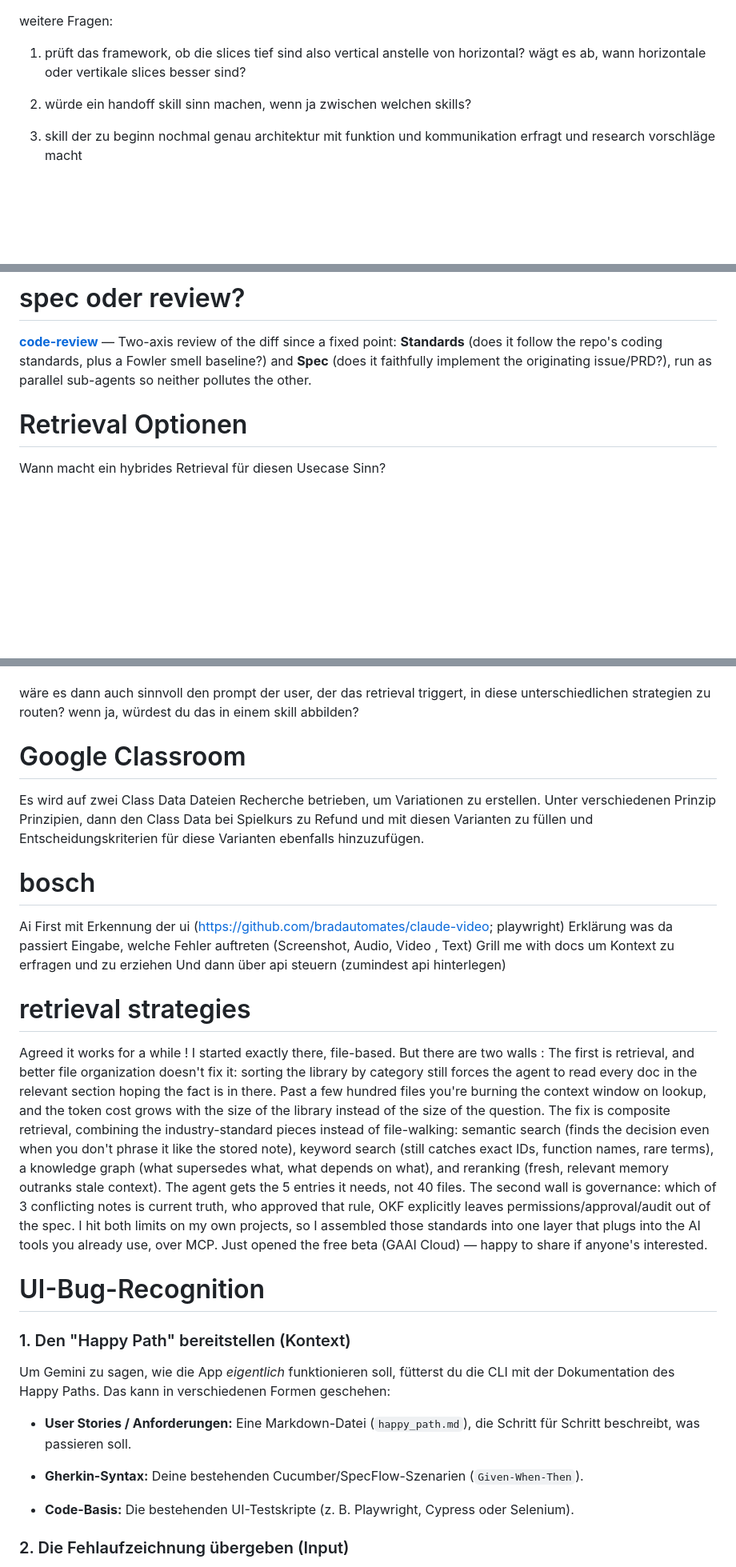
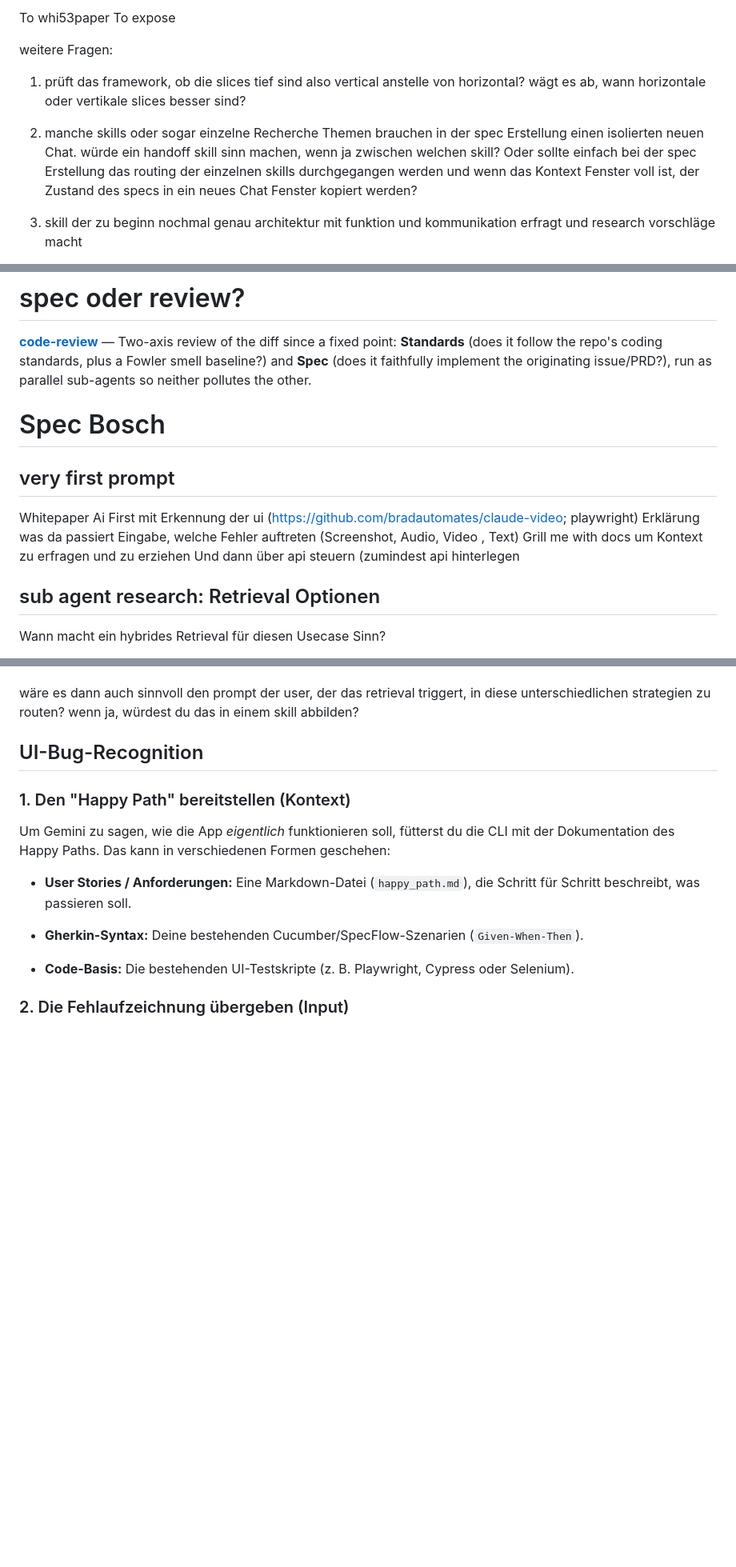
Before and after one commit to junihey/G, a Markdown page: Unbenannt.md, 3 parts joined by grey strips. Shown at 80% size. Drawn GitHub-style; blank space fills up the shorter version.

```diff
--- a/Unbenannt.md
+++ b/Unbenannt.md
@@ -1,10 +1,11 @@
-
+To whi53paper
+To expose
 
 weitere Fragen:
 
 1) prüft das framework, ob die slices tief sind also vertical anstelle von horizontal? wägt es ab, wann horizontale oder vertikale slices besser sind?
 
-2) würde ein handoff skill sinn machen, wenn ja zwischen welchen skills?
+2) manche skills oder sogar einzelne Recherche Themen brauchen in der spec Erstellung einen isolierten neuen Chat. würde ein handoff skill sinn machen, wenn ja zwischen welchen skill? Oder sollte einfach bei der spec Erstellung das routing der einzelnen skills durchgegangen werden und wenn das Kontext Fenster voll ist, der Zustand des specs in ein neues Chat Fenster kopiert werden?
 
 3) skill der zu beginn nochmal genau architektur mit funktion und kommunikation erfragt und research vorschläge macht
 - codeserver
@@ -120,8 +121,15 @@ allgemein ist die skill pipeline im anhang bereits ein riesiger grill-me skill.
 # spec oder review?
 **[code-review](https://github.com/mattpocock/skills/blob/main/skills/engineering/code-review/SKILL.md)** — Two-axis review of the diff since a fixed point: **Standards** (does it follow the repo's coding standards, plus a Fowler smell baseline?) and **Spec** (does it faithfully implement the originating issue/PRD?), run as parallel sub-agents so neither pollutes the other.
 
-
-# Retrieval Optionen
+# Spec Bosch
+## very first prompt
+Whitepaper
+Ai First mit Erkennung der ui (https://github.com/bradautomates/claude-video; playwright)
+Erklärung was da passiert
+Eingabe, welche Fehler auftreten (Screenshot, Audio, Video , Text)
+Grill me with docs um Kontext zu erfragen und zu erziehen
+Und dann über api steuern (zumindest api hinterlegen
+## sub agent research: Retrieval Optionen
 Wann macht ein hybrides Retrieval für diesen Usecase Sinn?
 
 - Obsidian Graph mit Typisierung von Links und Nodes über Properties im Frontmatter für Multihopping und index.md für dynamischen Kontext
@@ -137,42 +145,8 @@ Bedenke zum Beispiel folgendes:
 sorting the library by category still forces the agent to read every doc in the relevant section hoping the fact is in there. Past a few hundred files you're burning the context window on lookup, and the token cost grows with the size of the library instead of the size of the question.
 
 wäre es dann auch sinnvoll den prompt der user, der das retrieval triggert, in diese unterschiedlichen strategien zu routen? wenn ja, würdest du das in einem skill abbilden?
-# Google Classroom
-Es wird auf zwei Class Data Dateien Recherche betrieben, um Variationen zu erstellen. Unter verschiedenen Prinzip Prinzipien, dann den Class Data bei Spielkurs zu Refund und mit diesen Varianten zu füllen und Entscheidungskriterien für diese Varianten ebenfalls hinzuzufügen.
 
-# bosch
-Ai First mit Erkennung der ui (https://github.com/bradautomates/claude-video; playwright)
-Erklärung was da passiert
-Eingabe, welche Fehler auftreten (Screenshot, Audio, Video , Text)
-Grill me with docs um Kontext zu erfragen und zu erziehen
-Und dann über api steuern (zumindest api hinterlegen)
-
-
-
-
-
-
-
-
-
-
-
-
-
-
-
-
-# retrieval strategies
-Agreed it works for a while ! I started exactly there, file-based. But there are two walls : The first is retrieval, and better file organization doesn't fix it: sorting the library by category still forces the agent to read every doc in the relevant section hoping the fact is in there. Past a few hundred files you're burning the context window on lookup, and the token cost grows with the size of the library instead of the size of the question. The fix is composite retrieval, combining the industry-standard pieces instead of file-walking: semantic search (finds the decision even when you don't phrase it like the stored note), keyword search (still catches exact IDs, function names, rare terms), a knowledge graph (what supersedes what, what depends on what), and reranking (fresh, relevant memory outranks stale context). The agent gets the 5 entries it needs, not 40 files. The second wall is governance: which of 3 conflicting notes is current truth, who approved that rule, OKF explicitly leaves permissions/approval/audit out of the spec. I hit both limits on my own projects, so I assembled those standards into one layer that plugs into the AI tools you already use, over MCP. Just opened the free beta (GAAI Cloud) — happy to share if anyone's interested.
-
-
-
-
-
-
-
-
-# UI-Bug-Recognition
+## UI-Bug-Recognition
 
 ### 1. Den "Happy Path" bereitstellen (Kontext)
 
```
Also changed, not shown: other parts of Unbenannt.md (+25 -1 lines), data/compass_artifact_wf-b4b93775-95e7-5697-bbe7-2718b9725d66_text_markdown.md (+18 -18 lines).
